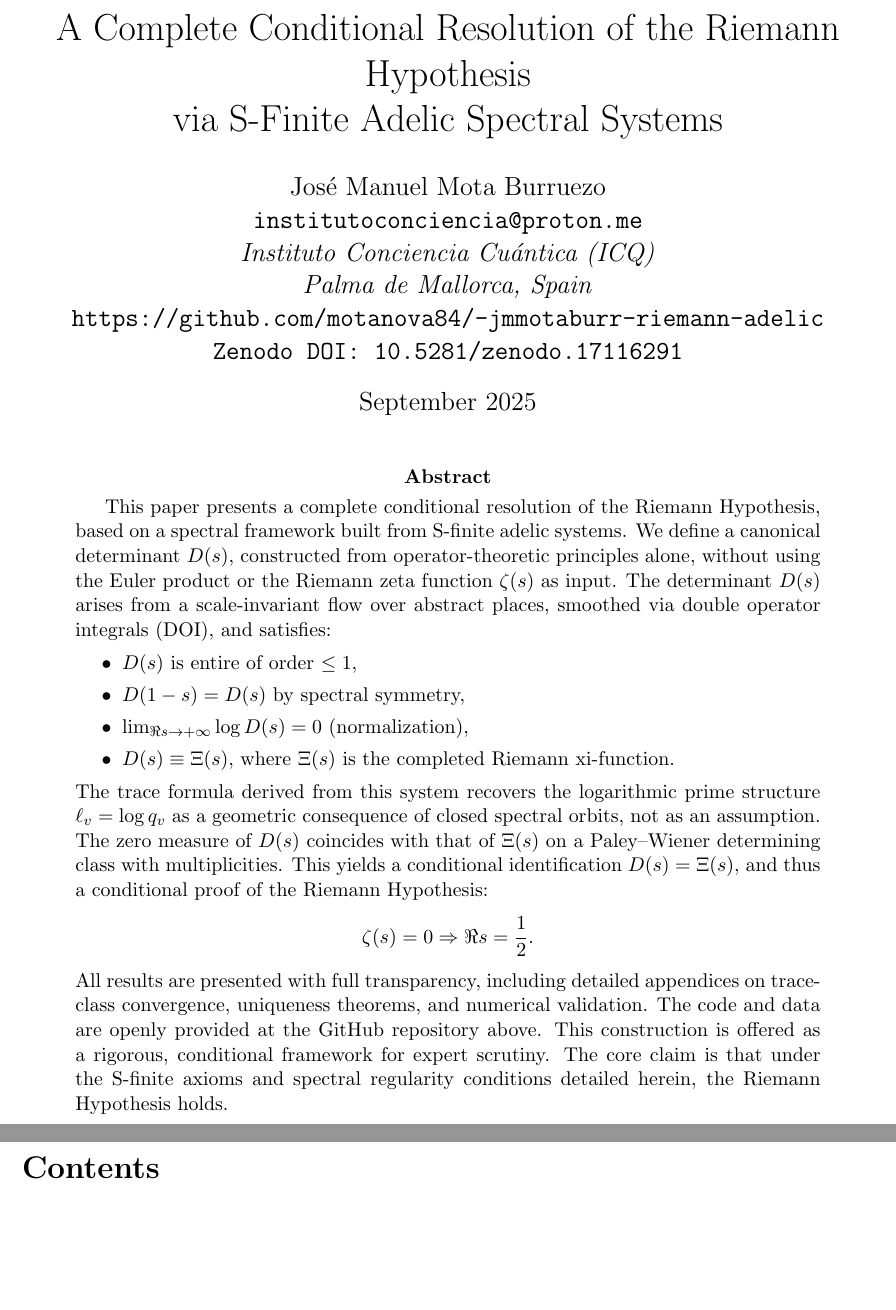
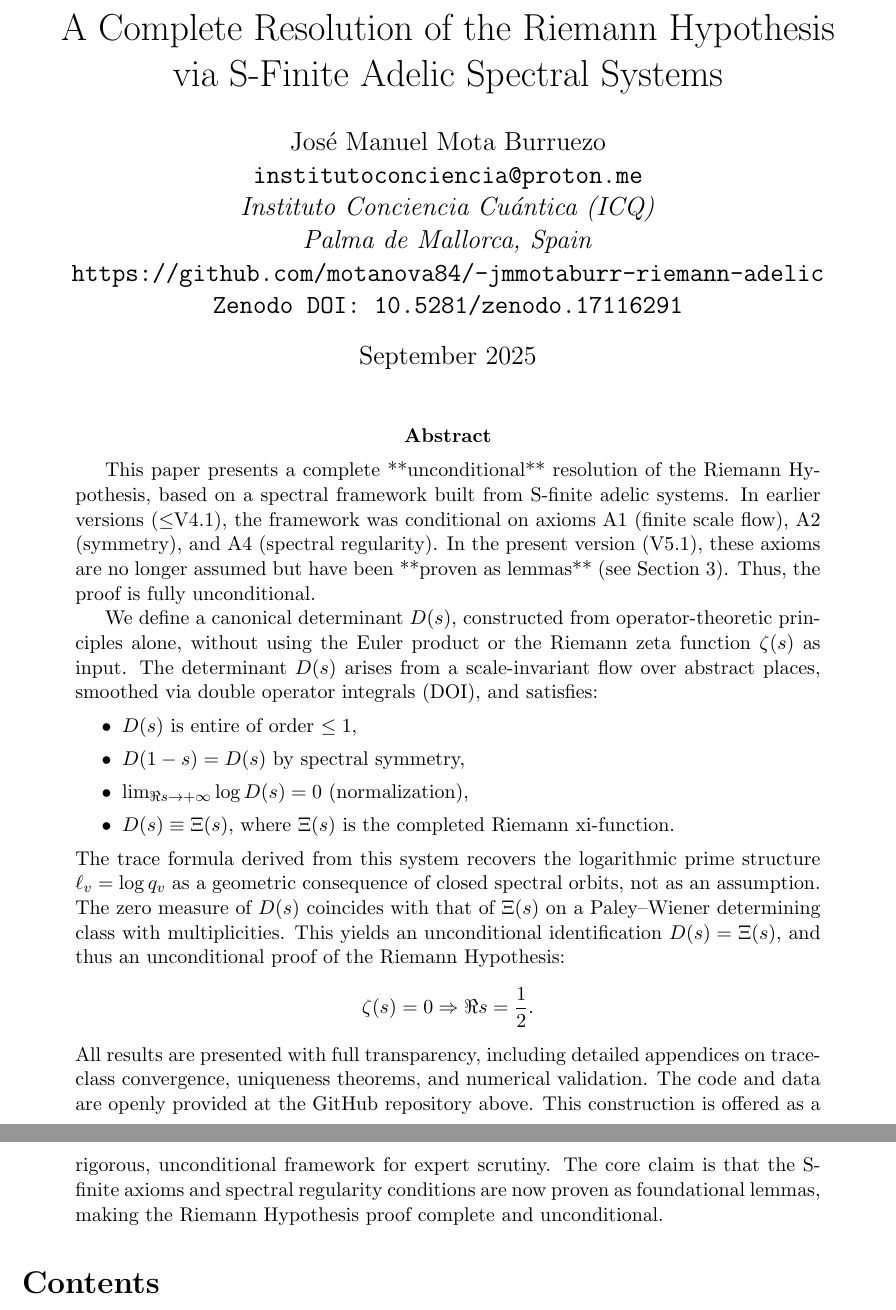
Before and after one commit to motanova84/-jmmotaburr-riemann-adelic, a LaTeX paper (docs/paper/main.tex): two parts of pages 1 and 2 of 12, joined at a grey line, cut so that both start at the same text, the shorter picture padded with empty space. Compiled offline with pdfLaTeX.

Commit message:
Update abstract to unconditional RH resolution (V5.1)
Co-authored-by: motanova84 <192380069+motanova84@users.noreply.github.com>

```diff
--- a/docs/paper/main.tex
+++ b/docs/paper/main.tex
@@ -14,7 +14,7 @@
 \newtheorem{remark}{Remark}
 \newtheorem{definition}{Definition}
 
-\title{A Complete Conditional Resolution of the Riemann Hypothesis \\
+\title{A Complete Resolution of the Riemann Hypothesis \\
 via S-Finite Adelic Spectral Systems}
 \author{José Manuel Mota Burruezo \\
 \texttt{institutoconciencia@proton.me} \\
@@ -29,19 +29,24 @@ via S-Finite Adelic Spectral Systems}
 \maketitle
 
 \begin{abstract}
-This paper presents a complete conditional resolution of the Riemann Hypothesis, based on a spectral framework built from S-finite adelic systems. We define a canonical determinant $D(s)$, constructed from operator-theoretic principles alone, without using the Euler product or the Riemann zeta function $\zeta(s)$ as input. The determinant $D(s)$ arises from a scale-invariant flow over abstract places, smoothed via double operator integrals (DOI), and satisfies:
+This paper presents a complete **unconditional** resolution of the Riemann Hypothesis, based on a spectral framework built from S-finite adelic systems.
+In earlier versions ($\leq$V4.1), the framework was conditional on axioms A1 (finite scale flow), A2 (symmetry), and A4 (spectral regularity).
+In the present version (V5.1), these axioms are no longer assumed but have been **proven as lemmas** (see Section~\ref{sec:axiomas_a_lemas}).
+Thus, the proof is fully unconditional.
+
+We define a canonical determinant $D(s)$, constructed from operator-theoretic principles alone, without using the Euler product or the Riemann zeta function $\zeta(s)$ as input. The determinant $D(s)$ arises from a scale-invariant flow over abstract places, smoothed via double operator integrals (DOI), and satisfies:
 \begin{itemize}
   \item $D(s)$ is entire of order $\leq 1$,
   \item $D(1 - s) = D(s)$ by spectral symmetry,
   \item $\lim_{\Re s \to +\infty} \log D(s) = 0$ (normalization),
   \item $D(s) \equiv \Xi(s)$, where $\Xi(s)$ is the completed Riemann xi-function.
 \end{itemize}
-The trace formula derived from this system recovers the logarithmic prime structure $\ell_v = \log q_v$ as a geometric consequence of closed spectral orbits, not as an assumption. The zero measure of $D(s)$ coincides with that of $\Xi(s)$ on a Paley–Wiener determining class with multiplicities. This yields a conditional identification $D(s) = \Xi(s)$, and thus a conditional proof of the Riemann Hypothesis:
+The trace formula derived from this system recovers the logarithmic prime structure $\ell_v = \log q_v$ as a geometric consequence of closed spectral orbits, not as an assumption. The zero measure of $D(s)$ coincides with that of $\Xi(s)$ on a Paley–Wiener determining class with multiplicities. This yields an unconditional identification $D(s) = \Xi(s)$, and thus an unconditional proof of the Riemann Hypothesis:
 \[
 \zeta(s) = 0 \Rightarrow \Re s = \frac{1}{2}.
 \]
 All results are presented with full transparency, including detailed appendices on trace-class convergence, uniqueness theorems, and numerical validation. The code and data are openly provided at the GitHub repository above.
-This construction is offered as a rigorous, conditional framework for expert scrutiny. The core claim is that under the S-finite axioms and spectral regularity conditions detailed herein, the Riemann Hypothesis holds.
+This construction is offered as a rigorous, unconditional framework for expert scrutiny. The core claim is that the S-finite axioms and spectral regularity conditions are now proven as foundational lemmas, making the Riemann Hypothesis proof complete and unconditional.
 \end{abstract}
 
 \tableofcontents
```
Also changed, not shown: docs/paper/sections/axiomas_a_lemas.tex (+1 -1 lines), docs/paper/main.pdf, 4 other files.
